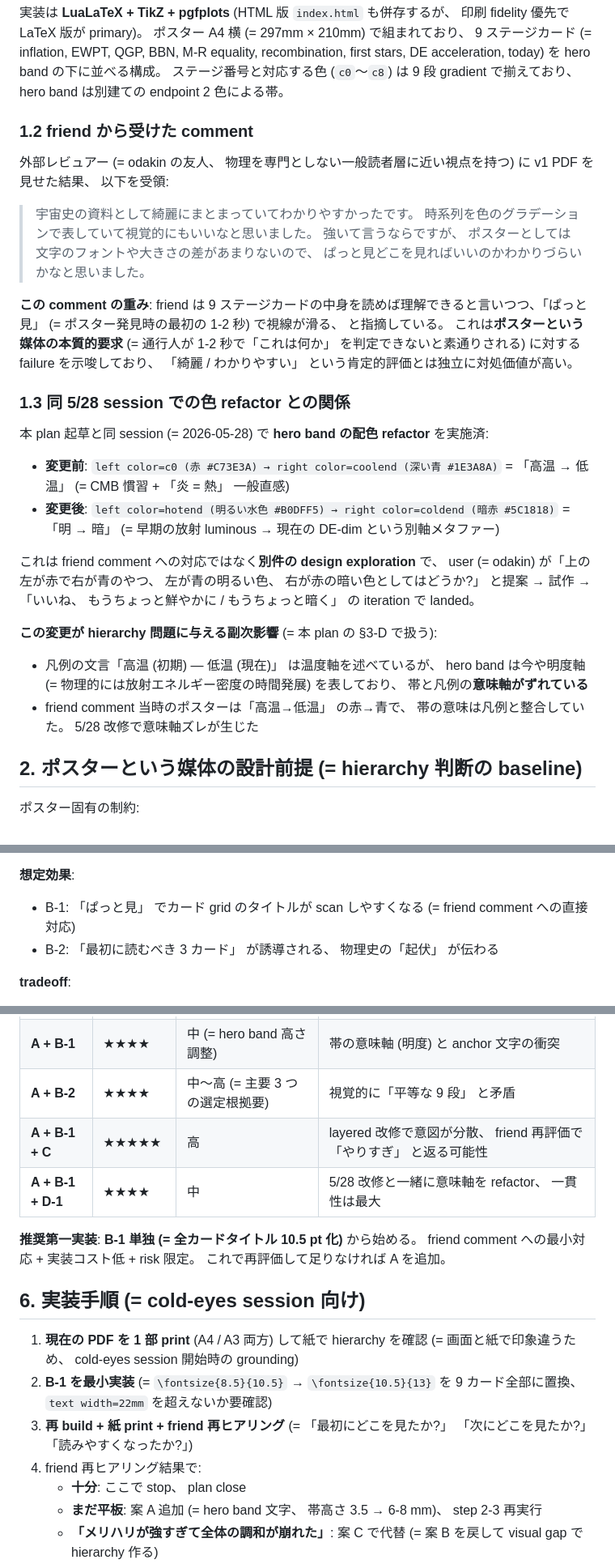
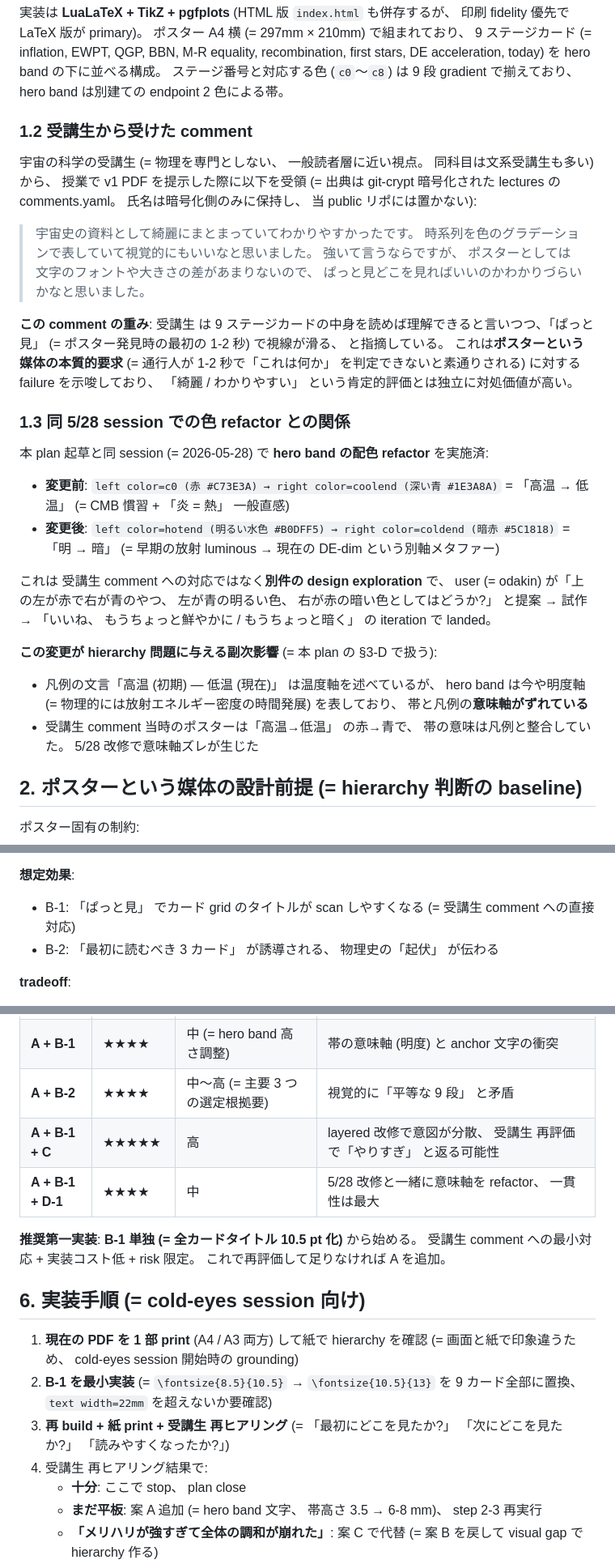
Before and after one commit to odakin/infographics, a Markdown page: plans/2026-05-28-cosmology-history-hierarchy.md, 3 parts joined by grey strips. Shown at 81% size. Rendered like a GitHub page.

```diff
--- a/plans/2026-05-28-cosmology-history-hierarchy.md
+++ b/plans/2026-05-28-cosmology-history-hierarchy.md
@@ -15,13 +15,13 @@
 
 実装は **LuaLaTeX + TikZ + pgfplots** (HTML 版 `index.html` も併存するが、 印刷 fidelity 優先で LaTeX 版が primary)。 ポスター A4 横 (= 297mm × 210mm) で組まれており、 9 ステージカード (= inflation, EWPT, QGP, BBN, M-R equality, recombination, first stars, DE acceleration, today) を hero band の下に並べる構成。 ステージ番号と対応する色 (`c0`〜`c8`) は 9 段 gradient で揃えており、 hero band は別建ての endpoint 2 色による帯。
 
-### 1.2 friend から受けた comment
+### 1.2 受講生から受けた comment
 
-外部レビュアー (= odakin の友人、 物理を専門としない一般読者層に近い視点を持つ) に v1 PDF を見せた結果、 以下を受領:
+宇宙の科学の受講生 (= 物理を専門としない、 一般読者層に近い視点。 同科目は文系受講生も多い) から、 授業で v1 PDF を提示した際に以下を受領 (= 出典は git-crypt 暗号化された lectures の comments.yaml。 氏名は暗号化側のみに保持し、 当 public リポには置かない):
 
 > 宇宙史の資料として綺麗にまとまっていてわかりやすかったです。 時系列を色のグラデーションで表していて視覚的にもいいなと思いました。 強いて言うならですが、 ポスターとしては文字のフォントや大きさの差があまりないので、 ぱっと見どこを見ればいいのかわかりづらいかなと思いました。
 
-**この comment の重み**: friend は 9 ステージカードの中身を読めば理解できると言いつつ、「ぱっと見」 (= ポスター発見時の最初の 1-2 秒) で視線が滑る、 と指摘している。 これは**ポスターという媒体の本質的要求** (= 通行人が 1-2 秒で「これは何か」 を判定できないと素通りされる) に対する failure を示唆しており、 「綺麗 / わかりやすい」 という肯定的評価とは独立に対処価値が高い。
+**この comment の重み**: 受講生 は 9 ステージカードの中身を読めば理解できると言いつつ、「ぱっと見」 (= ポスター発見時の最初の 1-2 秒) で視線が滑る、 と指摘している。 これは**ポスターという媒体の本質的要求** (= 通行人が 1-2 秒で「これは何か」 を判定できないと素通りされる) に対する failure を示唆しており、 「綺麗 / わかりやすい」 という肯定的評価とは独立に対処価値が高い。
 
 ### 1.3 同 5/28 session での色 refactor との関係
 
@@ -30,11 +30,11 @@
 - **変更前**: `left color=c0 (赤 #C73E3A) → right color=coolend (深い青 #1E3A8A)` = 「高温 → 低温」 (= CMB 慣習 + 「炎 = 熱」 一般直感)
 - **変更後**: `left color=hotend (明るい水色 #B0DFF5) → right color=coldend (暗赤 #5C1818)` = 「明 → 暗」 (= 早期の放射 luminous → 現在の DE-dim という別軸メタファー)
 
-これは friend comment への対応ではなく**別件の design exploration** で、 user (= odakin) が「上の左が赤で右が青のやつ、 左が青の明るい色、 右が赤の暗い色としてはどうか?」 と提案 → 試作 → 「いいね、 もうちょっと鮮やかに / もうちょっと暗く」 の iteration で landed。
+これは 受講生 comment への対応ではなく**別件の design exploration** で、 user (= odakin) が「上の左が赤で右が青のやつ、 左が青の明るい色、 右が赤の暗い色としてはどうか?」 と提案 → 試作 → 「いいね、 もうちょっと鮮やかに / もうちょっと暗く」 の iteration で landed。
 
 **この変更が hierarchy 問題に与える副次影響** (= 本 plan の §3-D で扱う):
 - 凡例の文言「高温 (初期) — 低温 (現在)」 は温度軸を述べているが、 hero band は今や明度軸 (= 物理的には放射エネルギー密度の時間発展) を表しており、 帯と凡例の**意味軸がずれている**
-- friend comment 当時のポスターは「高温→低温」 の赤→青で、 帯の意味は凡例と整合していた。 5/28 改修で意味軸ズレが生じた
+- 受講生 comment 当時のポスターは「高温→低温」 の赤→青で、 帯の意味は凡例と整合していた。 5/28 改修で意味軸ズレが生じた
 
 ## 2. ポスターという媒体の設計前提 (= hierarchy 判断の baseline)
 
@@ -126,7 +126,7 @@
 - B-2 は **information weighting** (= 視覚的強調 = 認知優先度) で、 設計理論的にはより高度だが「主要 3 つの選定」 という subjective 判断が入る
 
 **想定効果**:
-- B-1: 「ぱっと見」 でカード grid のタイトルが scan しやすくなる (= friend comment への直接対応)
+- B-1: 「ぱっと見」 でカード grid のタイトルが scan しやすくなる (= 受講生 comment への直接対応)
 - B-2: 「最初に読むべき 3 カード」 が誘導される、 物理史の「起伏」 が伝わる
 
 **tradeoff**:
@@ -178,17 +178,17 @@
 | **B-1 のみ** | ★★★ | 低 (= 1 行変更) | text width 超過のみ |
 | **A + B-1** | ★★★★ | 中 (= hero band 高さ調整) | 帯の意味軸 (明度) と anchor 文字の衝突 |
 | **A + B-2** | ★★★★ | 中〜高 (= 主要 3 つの選定根拠要) | 視覚的に「平等な 9 段」 と矛盾 |
-| **A + B-1 + C** | ★★★★★ | 高 | layered 改修で意図が分散、 friend 再評価で「やりすぎ」 と返る可能性 |
+| **A + B-1 + C** | ★★★★★ | 高 | layered 改修で意図が分散、 受講生 再評価で「やりすぎ」 と返る可能性 |
 | **A + B-1 + D-1** | ★★★★ | 中 | 5/28 改修と一緒に意味軸を refactor、 一貫性は最大 |
 
-**推奨第一実装**: **B-1 単独 (= 全カードタイトル 10.5 pt 化)** から始める。 friend comment への最小対応 + 実装コスト低 + risk 限定。 これで再評価して足りなければ A を追加。
+**推奨第一実装**: **B-1 単独 (= 全カードタイトル 10.5 pt 化)** から始める。 受講生 comment への最小対応 + 実装コスト低 + risk 限定。 これで再評価して足りなければ A を追加。
 
 ## 6. 実装手順 (= cold-eyes session 向け)
 
 1. **現在の PDF を 1 部 print** (A4 / A3 両方) して紙で hierarchy を確認 (= 画面と紙で印象違うため、 cold-eyes session 開始時の grounding)
 2. **B-1 を最小実装** (= `\fontsize{8.5}{10.5}` → `\fontsize{10.5}{13}` を 9 カード全部に置換、 `text width=22mm` を超えないか要確認)
-3. **再 build + 紙 print + friend 再ヒアリング** (= 「最初にどこを見たか?」 「次にどこを見たか?」 「読みやすくなったか?」)
-4. friend 再ヒアリング結果で:
+3. **再 build + 紙 print + 受講生 再ヒアリング** (= 「最初にどこを見たか?」 「次にどこを見たか?」 「読みやすくなったか?」)
+4. 受講生 再ヒアリング結果で:
    - **十分**: ここで stop、 plan close
    - **まだ平板**: 案 A 追加 (= hero band 文字、 帯高さ 3.5 → 6-8 mm)、 step 2-3 再実行
    - **「メリハリが強すぎて全体の調和が崩れた」**: 案 C で代替 (= 案 B を戻して visual gap で hierarchy 作る)
```
Also changed, not shown: other parts of plans/2026-05-28-cosmology-history-hierarchy.md (+9 -9 lines), SESSION.md (+2 -1 lines).
